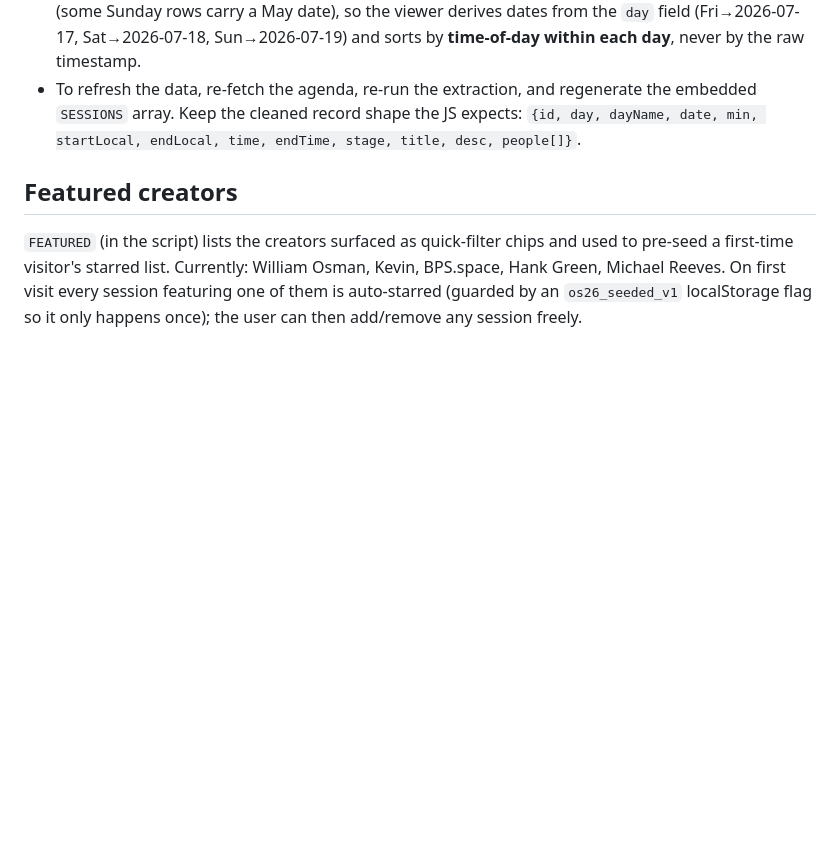
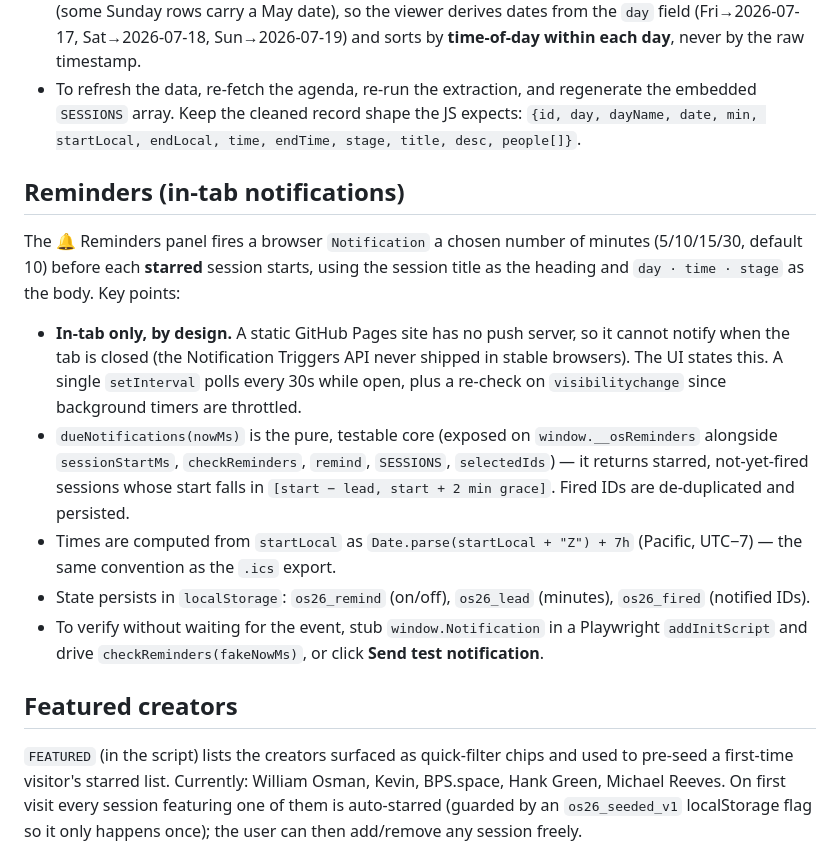
Before and after one commit to jacobcrigby/web_toys, a Markdown page: opensauce/AGENTS.md, the part around the change. GitHub-like rendering; blank space fills up the shorter version.

Commit message:
Document reminders feature in opensauce AGENTS.md
Co-Authored-By: Claude Opus 4.8 <noreply@anthropic.com>
Claude-Session: https://claude.ai/code/session_01JEWhrW23WHJrsohLDB6XUk

```diff
--- a/opensauce/AGENTS.md
+++ b/opensauce/AGENTS.md
@@ -20,6 +20,16 @@ The `SESSIONS` array at the top of the inline `<script>` is the entire agenda (7
 - Each source record has `sourceId, day (Fri/Sat/Sun), title, desc, stage, start, end, people[]`. Times are UTC; the event runs in Pacific (**UTC−7**, PDT). The absolute *dates* in the source are unreliable (some Sunday rows carry a May date), so the viewer derives dates from the `day` field (Fri→2026-07-17, Sat→2026-07-18, Sun→2026-07-19) and sorts by **time-of-day within each day**, never by the raw timestamp.
 - To refresh the data, re-fetch the agenda, re-run the extraction, and regenerate the embedded `SESSIONS` array. Keep the cleaned record shape the JS expects: `{id, day, dayName, date, min, startLocal, endLocal, time, endTime, stage, title, desc, people[]}`.
 
+## Reminders (in-tab notifications)
+
+The 🔔 Reminders panel fires a browser `Notification` a chosen number of minutes (5/10/15/30, default 10) before each **starred** session starts, using the session title as the heading and `day · time · stage` as the body. Key points:
+
+- **In-tab only, by design.** A static GitHub Pages site has no push server, so it cannot notify when the tab is closed (the Notification Triggers API never shipped in stable browsers). The UI states this. A single `setInterval` polls every 30s while open, plus a re-check on `visibilitychange` since background timers are throttled.
+- `dueNotifications(nowMs)` is the pure, testable core (exposed on `window.__osReminders` alongside `sessionStartMs`, `checkReminders`, `remind`, `SESSIONS`, `selectedIds`) — it returns starred, not-yet-fired sessions whose start falls in `[start − lead, start + 2 min grace]`. Fired IDs are de-duplicated and persisted.
+- Times are computed from `startLocal` as `Date.parse(startLocal + "Z") + 7h` (Pacific, UTC−7) — the same convention as the `.ics` export.
+- State persists in `localStorage`: `os26_remind` (on/off), `os26_lead` (minutes), `os26_fired` (notified IDs).
+- To verify without waiting for the event, stub `window.Notification` in a Playwright `addInitScript` and drive `checkReminders(fakeNowMs)`, or click **Send test notification**.
+
 ## Featured creators
 
 `FEATURED` (in the script) lists the creators surfaced as quick-filter chips and used to pre-seed a first-time visitor's starred list. Currently: William Osman, Kevin, BPS.space, Hank Green, Michael Reeves. On first visit every session featuring one of them is auto-starred (guarded by an `os26_seeded_v1` localStorage flag so it only happens once); the user can then add/remove any session freely.
```
